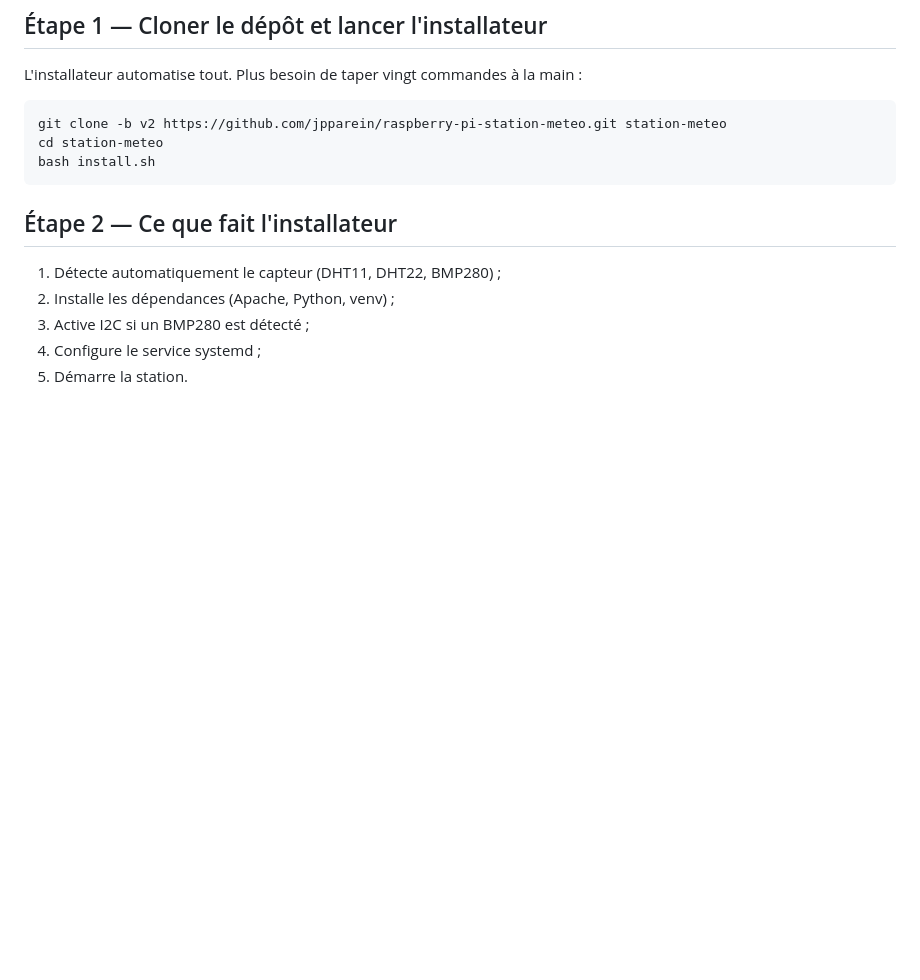
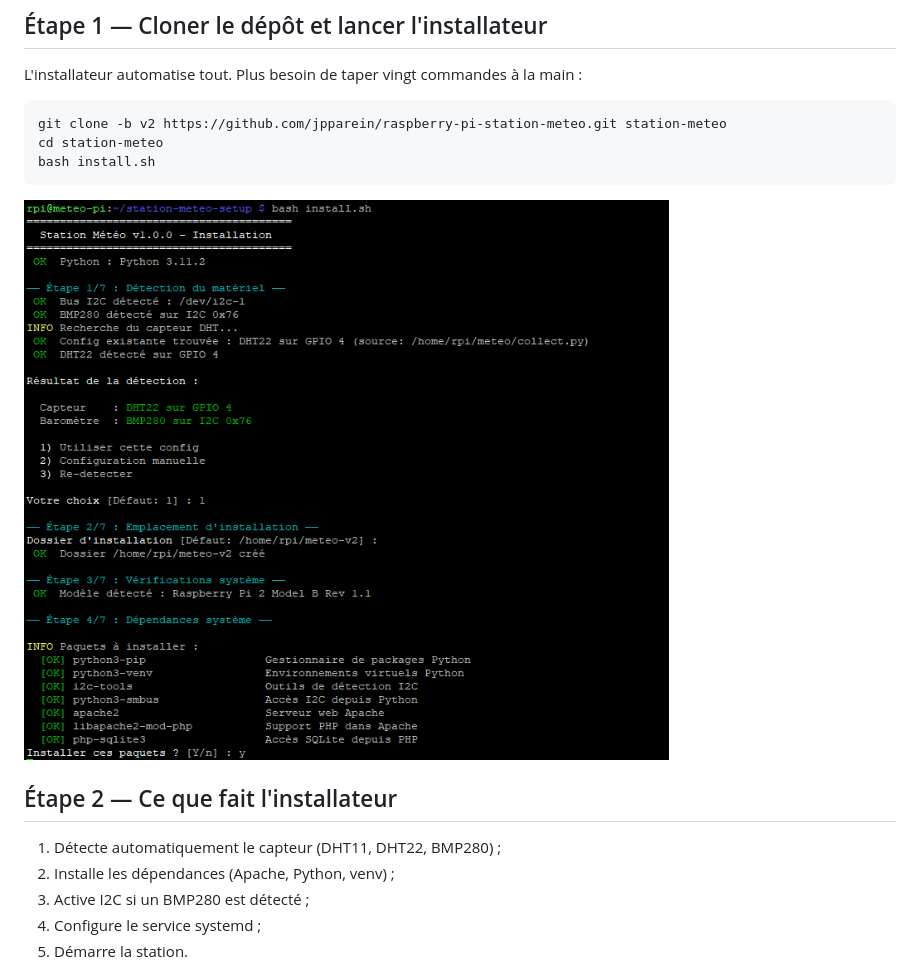
Before and after one commit to jpparein/raspberry-pi-station-meteo, a Markdown page: README.md, the part around the change. Rendered like a GitHub page; blank space fills up the shorter version.

Commit message:
docs: add installer screenshot

````diff
--- a/README.md
+++ b/README.md
@@ -185,6 +185,8 @@ git clone -b v2 https://github.com/jpparein/raspberry-pi-station-meteo.git stati
 cd station-meteo
 bash install.sh
 ```
+
+![Installateur](docs/images/installeur.png)
 
 ## Étape 2 — Ce que fait l'installateur
 
````
